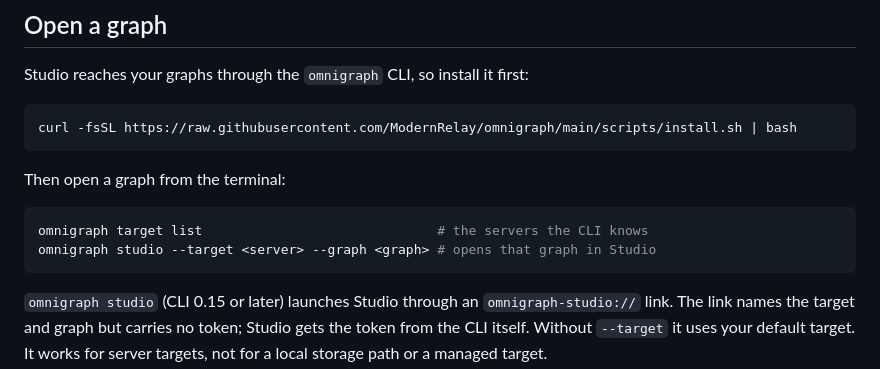
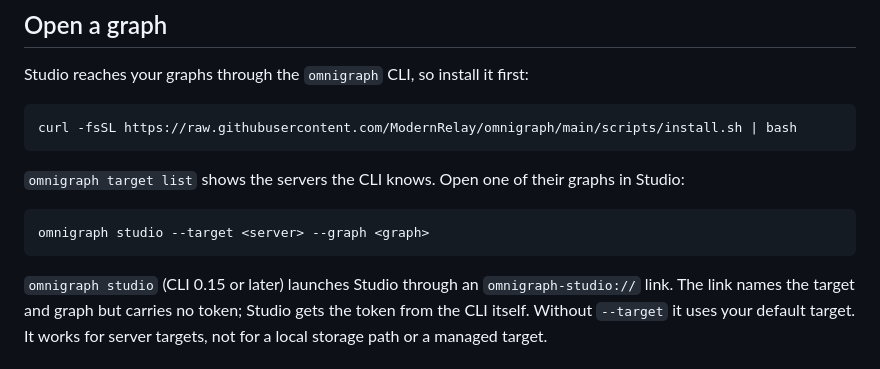
Before and after one commit to ModernRelay/omnigraph-studio, a Markdown page: README.md, the part around the change. Rendered like a GitHub page.

Commit message:
docs(readme): commands without comments, so they paste into zsh

````diff
--- a/README.md
+++ b/README.md
@@ -28,11 +28,10 @@ Studio reaches your graphs through the `omnigraph` CLI, so install it first:
 curl -fsSL https://raw.githubusercontent.com/ModernRelay/omnigraph/main/scripts/install.sh | bash
 ```
 
-Then open a graph from the terminal:
+`omnigraph target list` shows the servers the CLI knows. Open one of their graphs in Studio:
 
 ```bash
-omnigraph target list                              # the servers the CLI knows
-omnigraph studio --target <server> --graph <graph> # opens that graph in Studio
+omnigraph studio --target <server> --graph <graph>
 ```
 
 `omnigraph studio` (CLI 0.15 or later) launches Studio through an `omnigraph-studio://` link.
````
